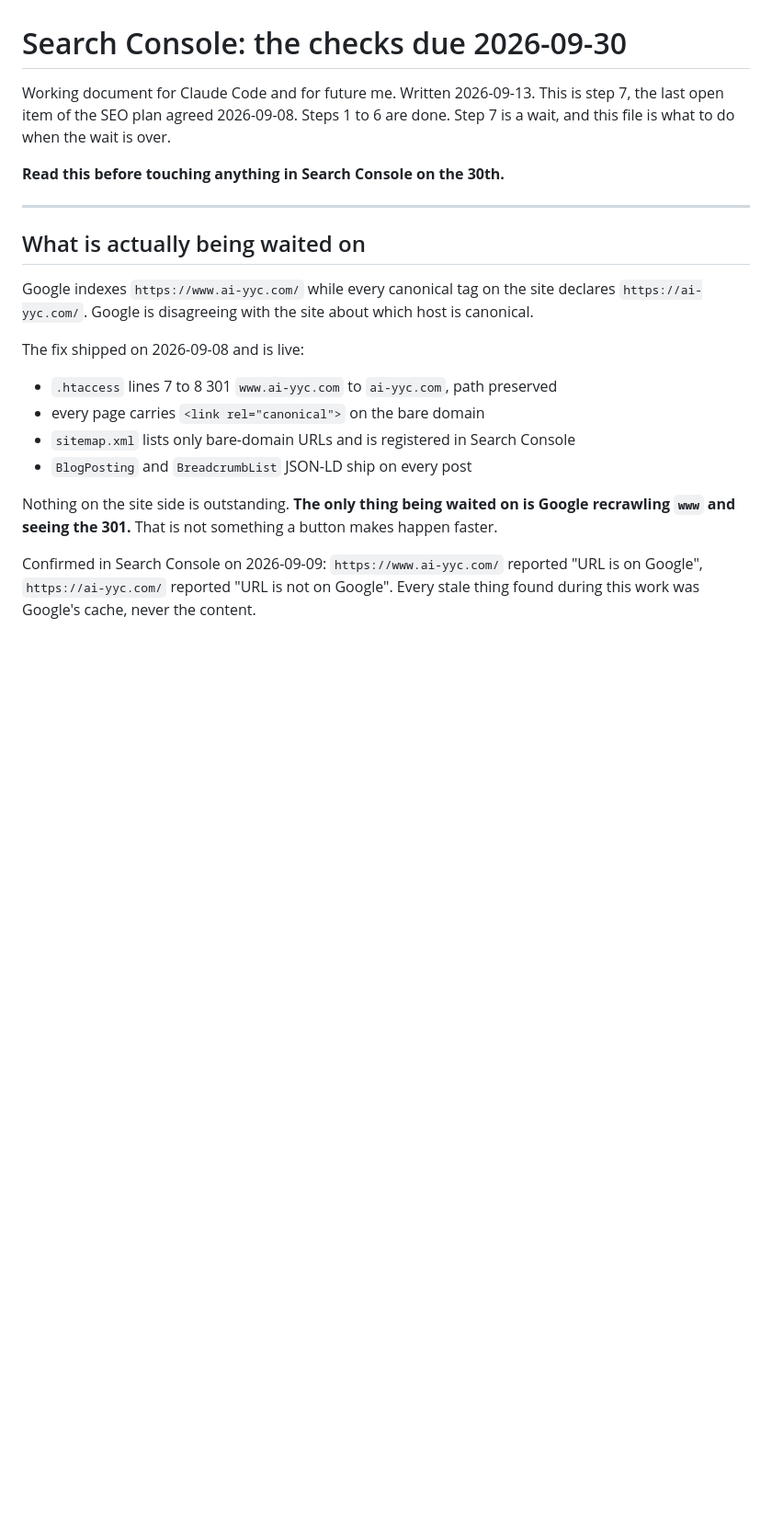
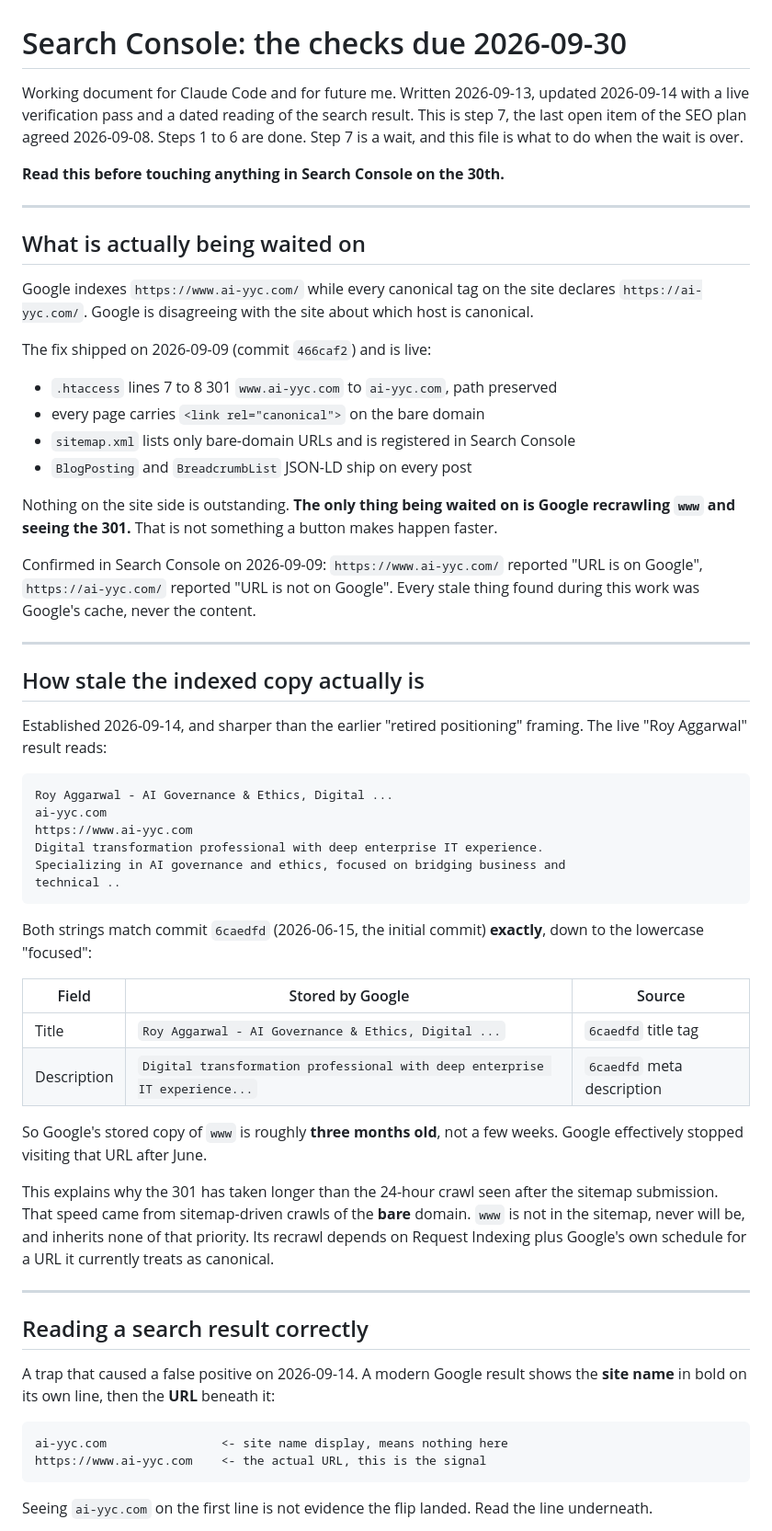
Before and after one commit to comegitit/ai-yyc-source-code, a Markdown page: gsc-step-7-checklist.md, the part around one of its changes. Shown at 92% size. Drawn GitHub-style; blank space fills up the shorter version.

````diff
--- a/gsc-step-7-checklist.md
+++ b/gsc-step-7-checklist.md
@@ -1,9 +1,10 @@
 # Search Console: the checks due 2026-09-30
 
-Working document for Claude Code and for future me. Written 2026-09-13.
-This is step 7, the last open item of the SEO plan agreed 2026-09-08.
-Steps 1 to 6 are done. Step 7 is a wait, and this file is what to do when
-the wait is over.
+Working document for Claude Code and for future me. Written 2026-09-13,
+updated 2026-09-14 with a live verification pass and a dated reading of the
+search result. This is step 7, the last open item of the SEO plan agreed
+2026-09-08. Steps 1 to 6 are done. Step 7 is a wait, and this file is what to
+do when the wait is over.
 
 **Read this before touching anything in Search Console on the 30th.**
 
@@ -15,7 +16,7 @@ Google indexes `https://www.ai-yyc.com/` while every canonical tag on the
 site declares `https://ai-yyc.com/`. Google is disagreeing with the site
 about which host is canonical.
 
-The fix shipped on 2026-09-08 and is live:
+The fix shipped on 2026-09-09 (commit `466caf2`) and is live:
 
 - `.htaccess` lines 7 to 8 301 `www.ai-yyc.com` to `ai-yyc.com`, path preserved
 - every page carries `<link rel="canonical">` on the bare domain
@@ -29,3 +30,52 @@ makes happen faster.
 Confirmed in Search Console on 2026-09-09: `https://www.ai-yyc.com/` reported
 "URL is on Google", `https://ai-yyc.com/` reported "URL is not on Google".
 Every stale thing found during this work was Google's cache, never the content.
+
+---
+
+## How stale the indexed copy actually is
+
+Established 2026-09-14, and sharper than the earlier "retired positioning"
+framing. The live "Roy Aggarwal" result reads:
+
+```
+Roy Aggarwal - AI Governance & Ethics, Digital ...
+ai-yyc.com
+https://www.ai-yyc.com
+Digital transformation professional with deep enterprise IT experience.
+Specializing in AI governance and ethics, focused on bridging business and
+technical ..
+```
+
+Both strings match commit `6caedfd` (2026-06-15, the initial commit) **exactly**,
+down to the lowercase "focused":
+
+| Field | Stored by Google | Source |
+| --- | --- | --- |
+| Title | `Roy Aggarwal - AI Governance & Ethics, Digital ...` | `6caedfd` title tag |
+| Description | `Digital transformation professional with deep enterprise IT experience...` | `6caedfd` meta description |
+
+So Google's stored copy of `www` is roughly **three months old**, not a few
+weeks. Google effectively stopped visiting that URL after June.
+
+This explains why the 301 has taken longer than the 24-hour crawl seen after
+the sitemap submission. That speed came from sitemap-driven crawls of the
+**bare** domain. `www` is not in the sitemap, never will be, and inherits none
+of that priority. Its recrawl depends on Request Indexing plus Google's own
+schedule for a URL it currently treats as canonical.
+
+---
+
+## Reading a search result correctly
+
+A trap that caused a false positive on 2026-09-14. A modern Google result shows
+the **site name** in bold on its own line, then the **URL** beneath it:
+
+```
+ai-yyc.com                <- site name display, means nothing here
+https://www.ai-yyc.com    <- the actual URL, this is the signal
+```
+
+Seeing `ai-yyc.com` on the first line is not evidence the flip landed. Read the
+line underneath.
+
````
Also changed, not shown: other parts of gsc-step-7-checklist.md (+76 -6 lines).
